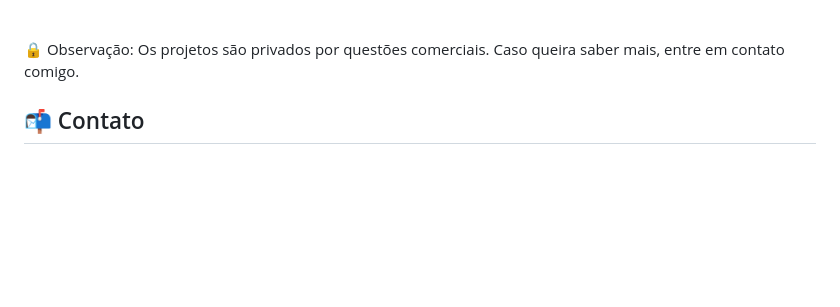
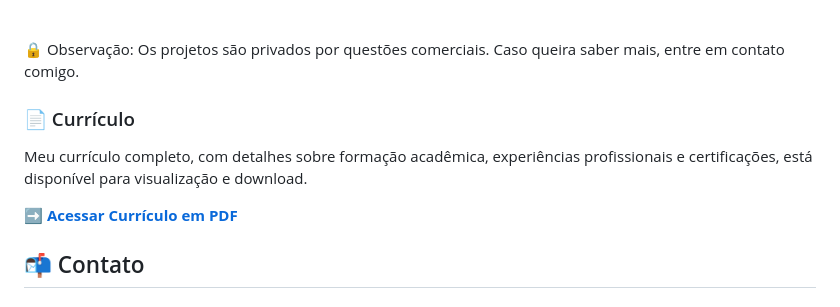
Before and after one commit to ViniAguiarBen/portfolioHub, a Markdown page: README.md, the part around the change. Drawn GitHub-style; blank space fills up the shorter version.

```diff
--- a/README.md
+++ b/README.md
@@ -59,6 +59,12 @@
 
 <p align="left">Direk → Sistema de Controle do Fluxo de Produção de Marcenarias, gestão de pedidos, automações e controle de funções<br>Tecnologias:  AWS, Laravel, MySQL, Tailwind<br>Link: https://direk.com.br<br><br>Automação IQVC, Saúde → Scripts para processar formulários de Controle de Qualidade de Vida e integrar com planilhas dinâmicas<br>Tecnologias: Python, Google API<br><br><br>🔒 Observação: Os projetos são privados por questões comerciais. Caso queira saber mais, entre em contato comigo.</p>
 
+### 📄 Currículo
+
+Meu currículo completo, com detalhes sobre formação acadêmica, experiências profissionais e certificações, está disponível para visualização e download.
+
+**[➡️ Acessar Currículo em PDF](https://vaguiarb.dev/assets/curriculo.pdf)**
+
 ###
 
 <h2 align="left">📬 Contato</h2>
```
